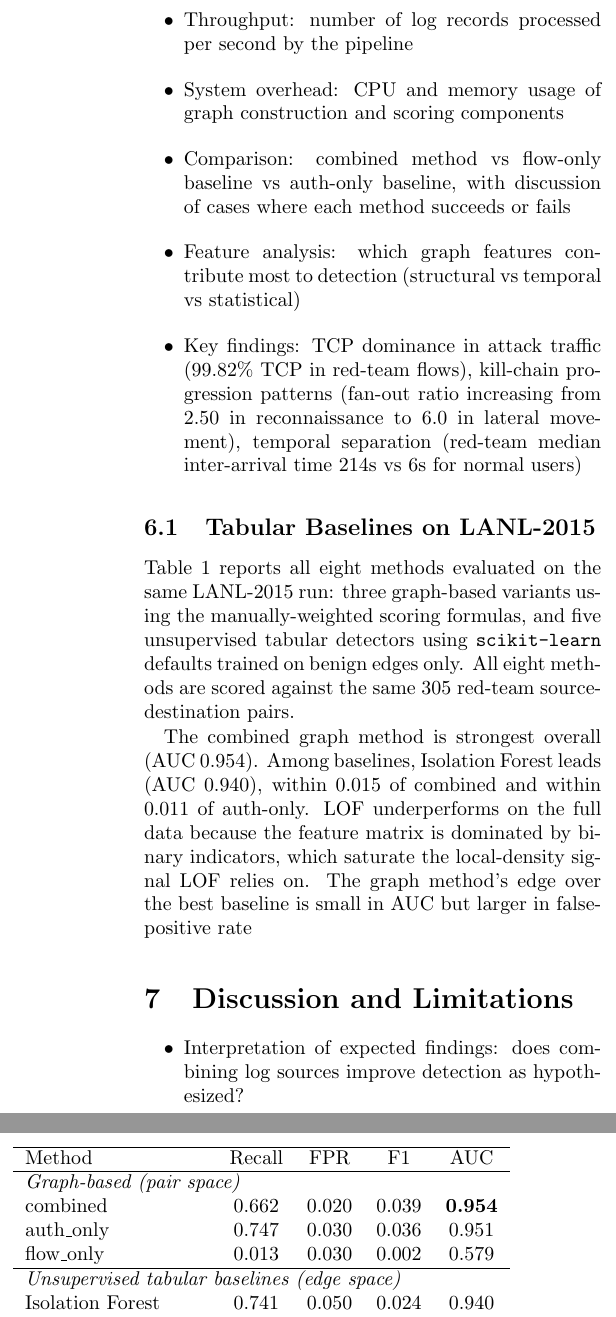
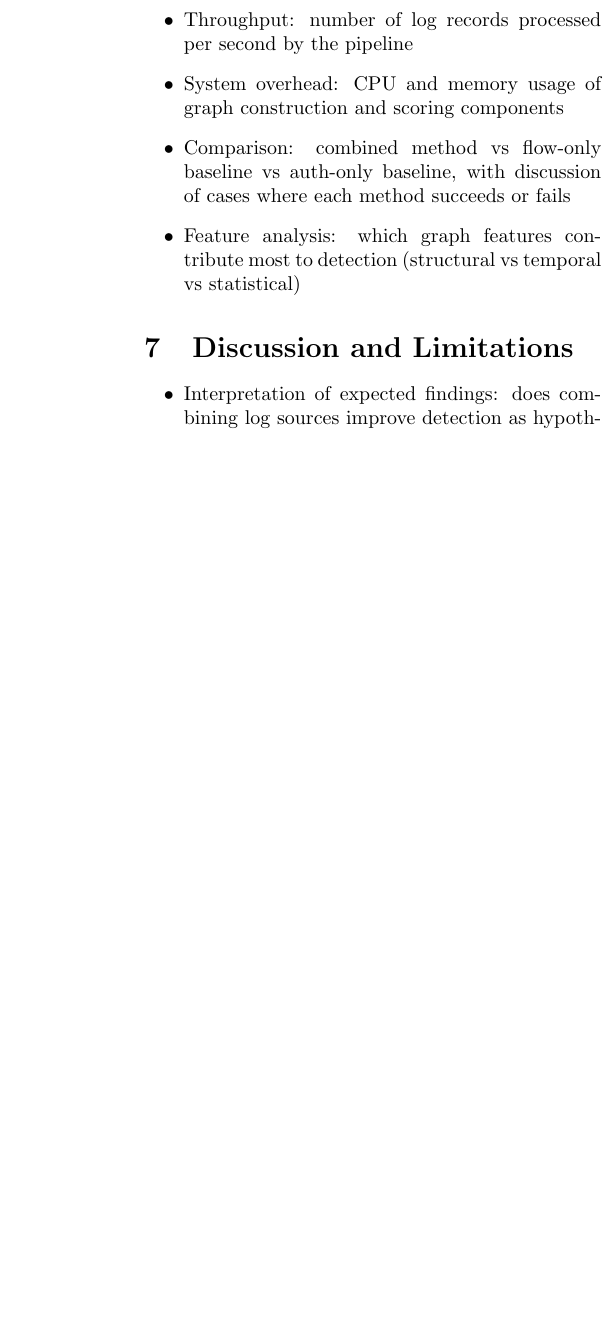
Before and after one commit to therealsamyak/Graph-based-Threat-Detection, a LaTeX document (report/Final_Report.tex): two parts of the columns of page 6 of 7 before the commit and part of one column of page 6 of 6 after it, the two joined at a grey line, cut so that both start at the same text, the shorter picture padded with empty space. Compiled offline with pdfLaTeX; a LaTeX package or settings file that is missing is left out.

Commit message:
pulled latest draft

```diff
--- a/report/Final_Report.tex
+++ b/report/Final_Report.tex
@@ -163,49 +163,49 @@ The pipeline is implemented in Python. igraph handles graph operations; scikit-l
 \item System overhead: CPU and memory usage of graph construction and scoring components
 \item Comparison: combined method vs flow-only baseline vs auth-only baseline, with discussion of cases where each method succeeds or fails
 \item Feature analysis: which graph features contribute most to detection (structural vs temporal vs statistical)
-\item Key findings: TCP dominance in attack traffic (99.82\% TCP in red-team flows), kill-chain progression patterns (fan-out ratio increasing from 2.50 in reconnaissance to 6.0 in lateral movement), temporal separation (red-team median inter-arrival time 214s vs 6s for normal users)
 \end{itemize}
 
-\subsection{Tabular Baselines on LANL-2015}
-\label{sec:baselines_lanl}
+% \subsection{Tabular Baselines on LANL-2015}
+% \label{sec:baselines_lanl}
 
-Table~\ref{tab:methods_lanl} reports all eight methods evaluated on
-the same LANL-2015 run: three graph-based variants using the
-manually-weighted scoring formulas, and five unsupervised tabular
-detectors using \texttt{scikit-learn} defaults trained on benign
-edges only. All eight methods are scored against the same 305
-red-team source-destination pairs.
+% Table~\ref{tab:methods_lanl} reports all eight methods evaluated on
+% the same LANL-2015 run: three graph-based variants using the
+% manually-weighted scoring formulas, and five unsupervised tabular
+% detectors using \texttt{scikit-learn} defaults trained on benign
+% edges only. All eight methods are scored against the same 305
+% red-team source-destination pairs.
 
-\begin{table}[h]
-\centering
-\begin{tabular}{lcccc}
-\hline
-Method & Recall & FPR & F1 & AUC \\
-\hline
-\multicolumn{5}{l}{\textit{Graph-based (pair space)}} \\
-combined              & 0.662 & 0.020 & 0.039 & \textbf{0.954} \\
-auth\_only            & 0.747 & 0.030 & 0.036 & 0.951 \\
-flow\_only            & 0.013 & 0.030 & 0.002 & 0.579 \\
-\hline
-\multicolumn{5}{l}{\textit{Unsupervised tabular baselines (edge space)}} \\
-Isolation Forest      & 0.741 & 0.050 & 0.024 & 0.940 \\
-Elliptic Envelope     & 0.000 & 0.050 & 0.000 & 0.774 \\
-One-Class SVM         & 0.492 & 0.098 & 0.008 & 0.706 \\
-PCA Reconstruction    & 0.033 & 0.050 & 0.001 & 0.667 \\
-Local Outlier Factor  & 0.207 & 0.045 & 0.008 & 0.493 \\
-\hline
-\end{tabular}
-\caption{All eight methods on LANL-2015 (run \texttt{20260502\_165755}, 364{,}802-edge feature matrix, 305 red-team pairs). Graph methods evaluate threshold-dependent metrics in pair space (deduplicated source-destination pairs); tabular baselines evaluate in edge space. AUC is comparable across both spaces.}
-\label{tab:methods_lanl}
-\end{table}
+% \begin{table}[h]
+% \centering
+% \begin{tabular}{lcccc}
+% \hline
+% Method & Recall & FPR & F1 & AUC \\
+% \hline
+% \multicolumn{5}{l}{\textit{Graph-based (pair space)}} \\
+% combined              & 0.662 & 0.020 & 0.039 & \textbf{0.954} \\
+% auth\_only            & 0.747 & 0.030 & 0.036 & 0.951 \\
+% flow\_only            & 0.013 & 0.030 & 0.002 & 0.579 \\
+% \hline
+% \multicolumn{5}{l}{\textit{Unsupervised tabular baselines (edge space)}} \\
+% Isolation Forest      & 0.741 & 0.050 & 0.024 & 0.940 \\
+% Elliptic Envelope     & 0.000 & 0.050 & 0.000 & 0.774 \\
+% One-Class SVM         & 0.492 & 0.098 & 0.008 & 0.706 \\
+% PCA Reconstruction    & 0.033 & 0.050 & 0.001 & 0.667 \\
+% Local Outlier Factor  & 0.207 & 0.045 & 0.008 & 0.493 \\
+% \hline
+% \end{tabular}
+% \caption{All eight methods on LANL-2015 (run \texttt{20260502\_165755}, 364{,}802-edge feature matrix, 305 red-team pairs). Graph methods evaluate threshold-dependent metrics in pair space (deduplicated source-destination pairs); tabular baselines evaluate in edge space. AUC is comparable across both spaces.}
+% \label{tab:methods_lanl}
+% \end{table}
 
-The combined graph method is strongest overall (AUC 0.954). Among
-baselines, Isolation Forest leads (AUC 0.940), within 0.015 of
-combined and within 0.011 of auth-only. LOF underperforms on the
-full data because the feature matrix is dominated by binary
-indicators, which saturate the local-density signal LOF relies on.
-The graph method's edge over the best baseline is small in AUC but
-larger in false-positive rate
+% The combined graph method is strongest overall (AUC 0.954). Among
+% baselines, Isolation Forest leads (AUC 0.940), within 0.015 of
+% combined and within 0.011 of auth-only. LOF underperforms on the
+% full data because the feature matrix is dominated by binary
+% indicators, which saturate the local-density signal LOF relies on.
+% The graph method's edge over the best baseline is small in AUC but
+% larger in false-positive rate
+
 
 
 \section{Discussion and Limitations}
```
